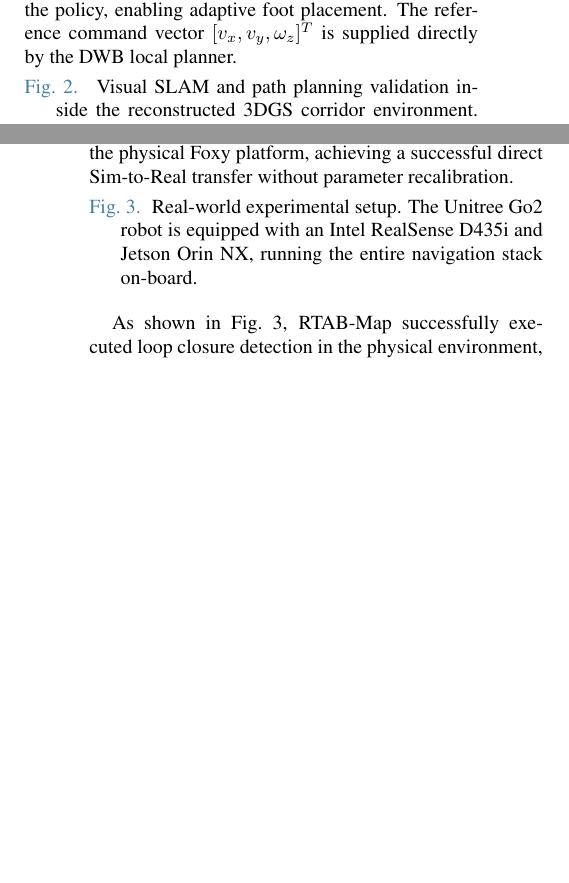
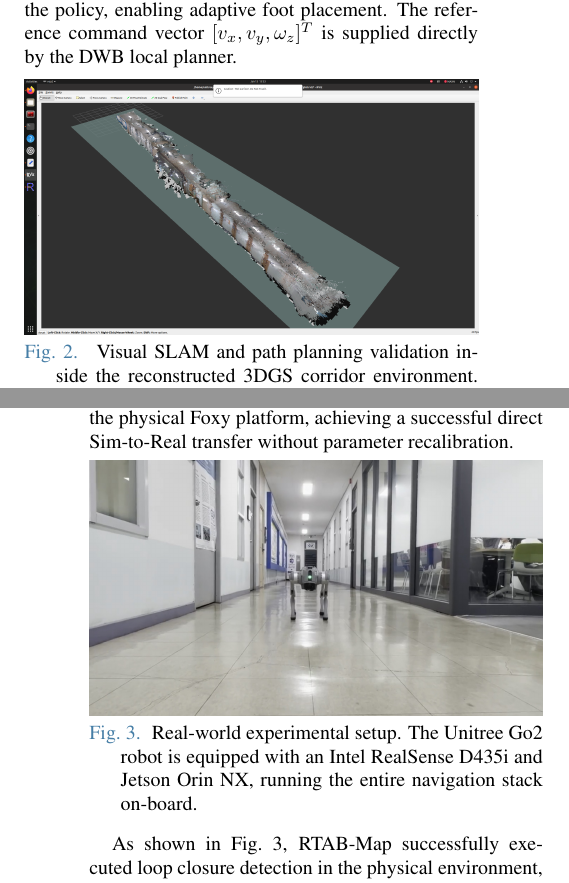
Before and after one commit to CGV-HGU/isaac-go2-ros2, a LaTeX document (ICCAS/main.tex): two parts of the columns of pages 4 and 5 of 5, joined at a grey line, cut so that both start at the same text, the shorter picture padded with empty space. Compiled offline with pdfLaTeX.

Commit message:
Uncomment Figure 2 and Figure 3, add real-world robot and 3D SLAM map photos

```diff
--- a/ICCAS/main.tex
+++ b/ICCAS/main.tex
@@ -112,7 +112,7 @@ During simulation, the policy network receives proprioceptive and exteroceptive
 
 \begin{figure}[thb]
 \begin{center}
-%\includegraphics[width=6.5cm]{figures/fig_simulation_validation.eps}
+\includegraphics[width=\linewidth]{figures/fig_3d_map.png}
 \caption{\label{fig_sim_validation}Visual SLAM and path planning validation inside the reconstructed 3DGS corridor environment. The reconstructed mesh provides accurate collision responses and realistic visual feedback.}
 \end{center}
 \end{figure}
@@ -126,7 +126,7 @@ A major practical challenge in this physical deployment is the operating system
 
 \begin{figure}[thb]
 \begin{center}
-%\includegraphics[width=6.5cm]{figures/fig_real_deployment.eps}
+\includegraphics[width=\linewidth]{figures/fig_real_robot.jpg}
 \caption{\label{fig_real_deployment}Real-world experimental setup. The Unitree Go2 robot is equipped with an Intel RealSense D435i and Jetson Orin NX, running the entire navigation stack on-board.}
 \end{center}
 \end{figure}
```
Also changed, not shown: ICCAS/figures/fig_3d_map.png (added), ICCAS/figures/fig_real_robot.jpg (added), ICCAS/main.pdf.
